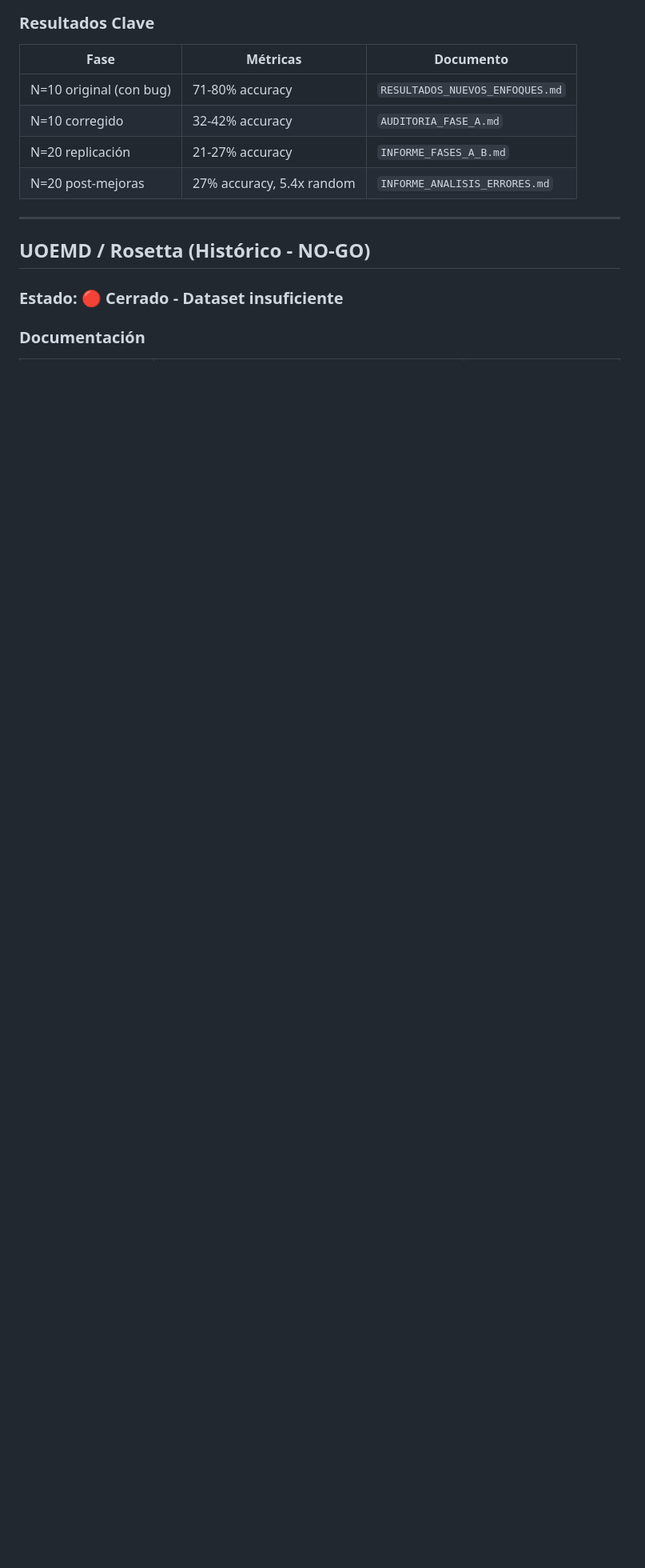
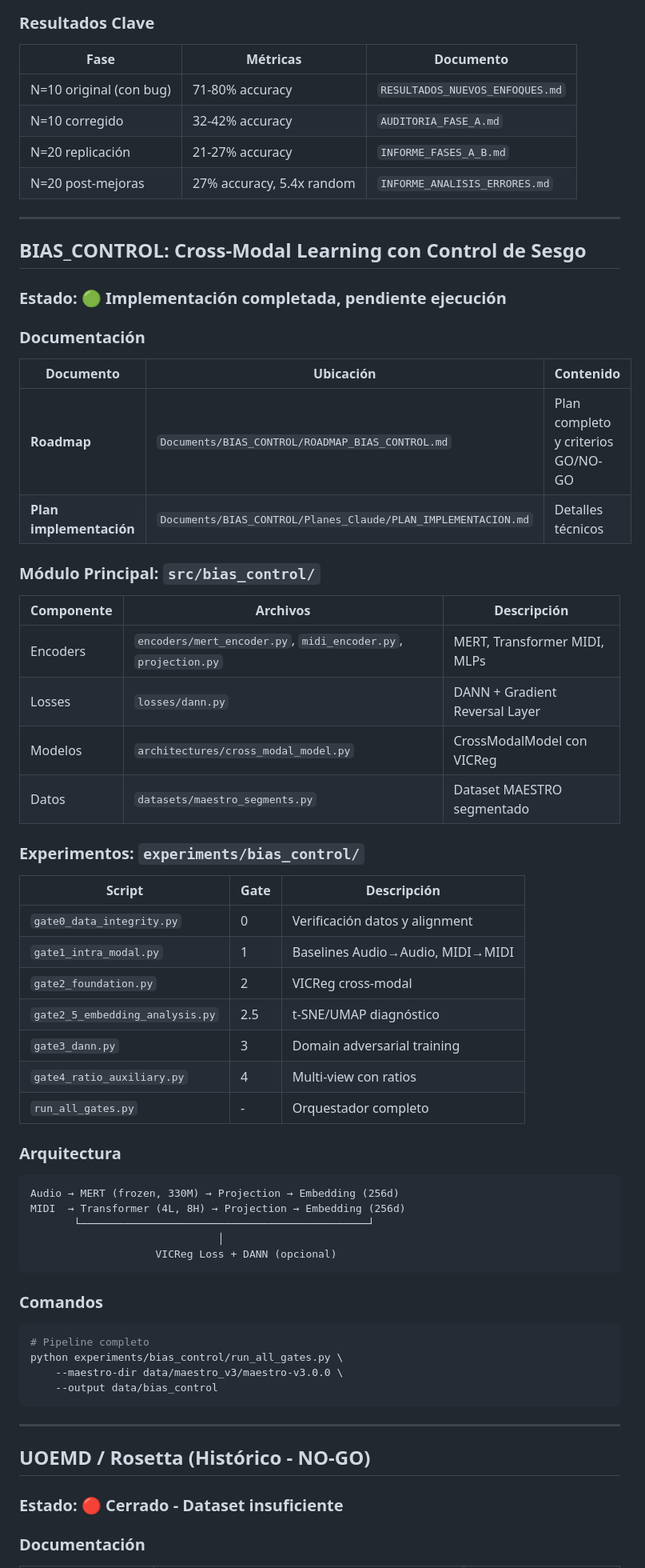
Before and after one commit to Mar-IA-no/Phideus, a Markdown page: Documents/INDICE_DOCUMENTACION.md, the part around one of its changes. Shown at 80% size. GitHub-like rendering; blank space fills up the shorter version.

Commit message:
docs: Documentación completa BIAS_CONTROL
- Añadir PLAN_IMPLEMENTACION.md con detalles técnicos
- Actualizar INDICE_DOCUMENTACION.md con sección BIAS_CONTROL
- Registrar decisión en histórico

Co-Authored-By: Claude Opus 4.5 <noreply@anthropic.com>

````diff
--- a/Documents/INDICE_DOCUMENTACION.md
+++ b/Documents/INDICE_DOCUMENTACION.md
@@ -68,6 +68,59 @@
 | N=10 corregido | 32-42% accuracy | `AUDITORIA_FASE_A.md` |
 | N=20 replicación | 21-27% accuracy | `INFORME_FASES_A_B.md` |
 | N=20 post-mejoras | 27% accuracy, 5.4x random | `INFORME_ANALISIS_ERRORES.md` |
+
+---
+
+## BIAS_CONTROL: Cross-Modal Learning con Control de Sesgo
+
+### Estado: 🟢 Implementación completada, pendiente ejecución
+
+### Documentación
+
+| Documento | Ubicación | Contenido |
+|-----------|-----------|-----------|
+| **Roadmap** | `Documents/BIAS_CONTROL/ROADMAP_BIAS_CONTROL.md` | Plan completo y criterios GO/NO-GO |
+| **Plan implementación** | `Documents/BIAS_CONTROL/Planes_Claude/PLAN_IMPLEMENTACION.md` | Detalles técnicos |
+
+### Módulo Principal: `src/bias_control/`
+
+| Componente | Archivos | Descripción |
+|------------|----------|-------------|
+| Encoders | `encoders/mert_encoder.py`, `midi_encoder.py`, `projection.py` | MERT, Transformer MIDI, MLPs |
+| Losses | `losses/dann.py` | DANN + Gradient Reversal Layer |
+| Modelos | `architectures/cross_modal_model.py` | CrossModalModel con VICReg |
+| Datos | `datasets/maestro_segments.py` | Dataset MAESTRO segmentado |
+
+### Experimentos: `experiments/bias_control/`
+
+| Script | Gate | Descripción |
+|--------|------|-------------|
+| `gate0_data_integrity.py` | 0 | Verificación datos y alignment |
+| `gate1_intra_modal.py` | 1 | Baselines Audio→Audio, MIDI→MIDI |
+| `gate2_foundation.py` | 2 | VICReg cross-modal |
+| `gate2_5_embedding_analysis.py` | 2.5 | t-SNE/UMAP diagnóstico |
+| `gate3_dann.py` | 3 | Domain adversarial training |
+| `gate4_ratio_auxiliary.py` | 4 | Multi-view con ratios |
+| `run_all_gates.py` | - | Orquestador completo |
+
+### Arquitectura
+
+```
+Audio → MERT (frozen, 330M) → Projection → Embedding (256d)
+MIDI  → Transformer (4L, 8H) → Projection → Embedding (256d)
+       └──────────────────────────────────────────────┘
+                              │
+                    VICReg Loss + DANN (opcional)
+```
+
+### Comandos
+
+```bash
+# Pipeline completo
+python experiments/bias_control/run_all_gates.py \
+    --maestro-dir data/maestro_v3/maestro-v3.0.0 \
+    --output data/bias_control
+```
 
 ---
 
````
Also changed, not shown: other parts of Documents/INDICE_DOCUMENTACION.md (+1 -0 lines), 1 other file.
